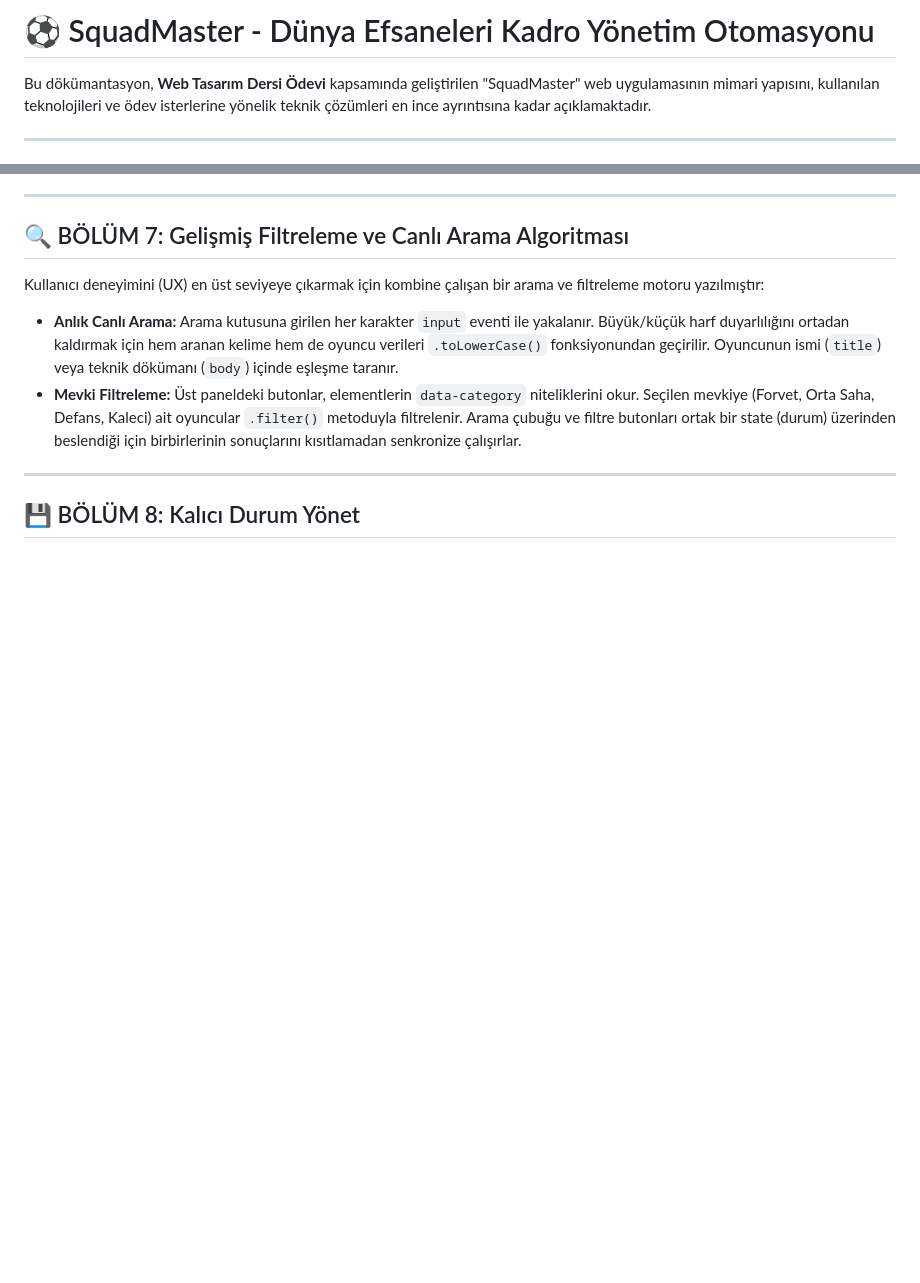
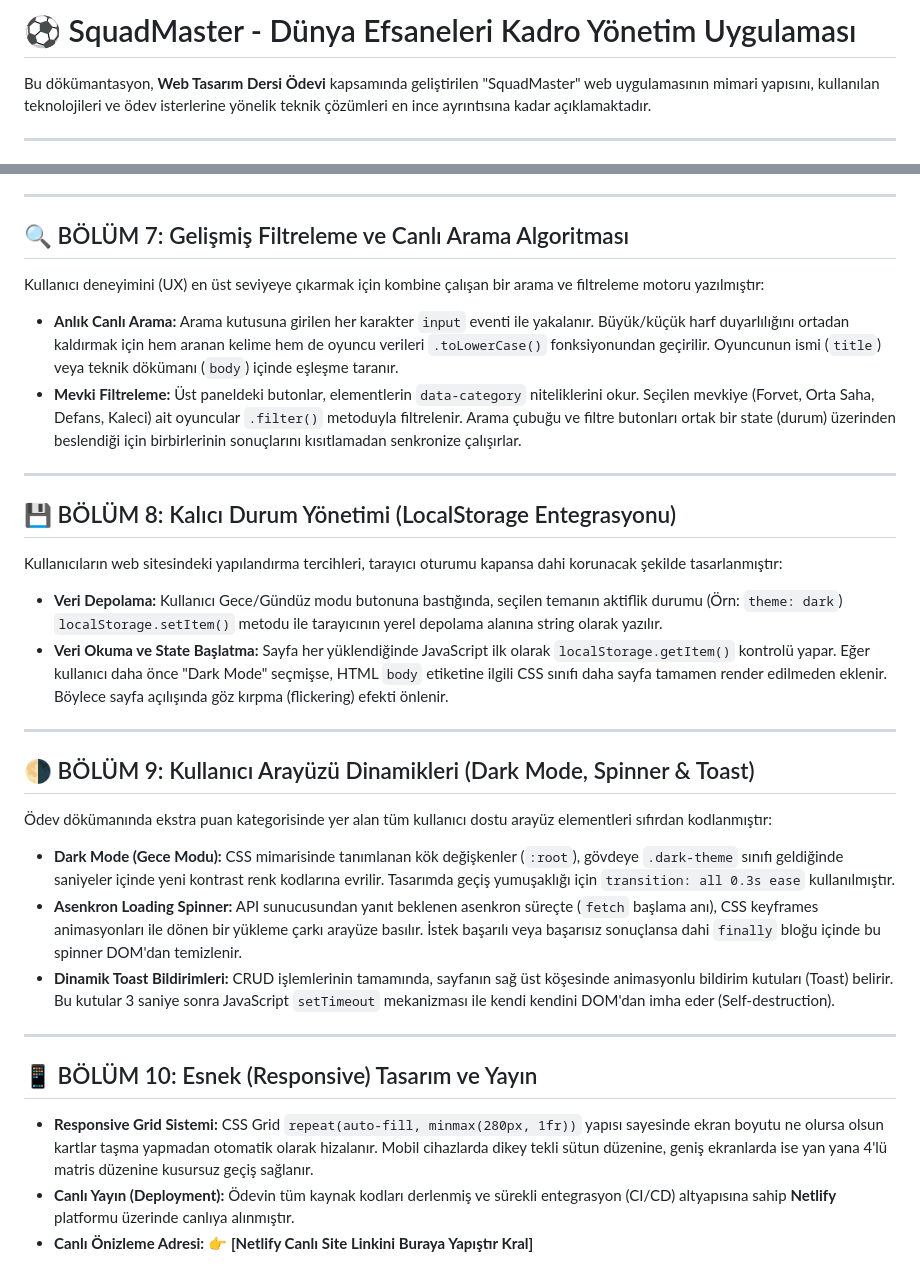
Before and after one commit to caner-mercan/SquadMaster, a Markdown page: README.md, 2 parts joined by grey strips. GitHub-like rendering; blank space fills up the shorter version.

```diff
--- a/README.md
+++ b/README.md
@@ -1,4 +1,4 @@
-# ⚽ SquadMaster - Dünya Efsaneleri Kadro Yönetim Otomasyonu
+# ⚽ SquadMaster - Dünya Efsaneleri Kadro Yönetim Uygulaması
 
 Bu dökümantasyon, **Web Tasarım Dersi Ödevi** kapsamında geliştirilen "SquadMaster" web uygulamasının mimari yapısını, kullanılan teknolojileri ve ödev isterlerine yönelik teknik çözümleri en ince ayrıntısına kadar açıklamaktadır.
 
@@ -59,4 +59,22 @@ Kullanıcı deneyimini (UX) en üst seviyeye çıkarmak için kombine çalışan
 
 ---
 
-## 💾 BÖLÜM 8: Kalıcı Durum Yönet
+## 💾 BÖLÜM 8: Kalıcı Durum Yönetimi (LocalStorage Entegrasyonu)
+Kullanıcıların web sitesindeki yapılandırma tercihleri, tarayıcı oturumu kapansa dahi korunacak şekilde tasarlanmıştır:
+* **Veri Depolama:** Kullanıcı Gece/Gündüz modu butonuna bastığında, seçilen temanın aktiflik durumu (Örn: `theme: dark`) `localStorage.setItem()` metodu ile tarayıcının yerel depolama alanına string olarak yazılır.
+* **Veri Okuma ve State Başlatma:** Sayfa her yüklendiğinde JavaScript ilk olarak `localStorage.getItem()` kontrolü yapar. Eğer kullanıcı daha önce "Dark Mode" seçmişse, HTML `body` etiketine ilgili CSS sınıfı daha sayfa tamamen render edilmeden eklenir. Böylece sayfa açılışında göz kırpma (flickering) efekti önlenir.
+
+---
+
+## 🌗 BÖLÜM 9: Kullanıcı Arayüzü Dinamikleri (Dark Mode, Spinner & Toast)
+Ödev dökümanında ekstra puan kategorisinde yer alan tüm kullanıcı dostu arayüz elementleri sıfırdan kodlanmıştır:
+* **Dark Mode (Gece Modu):** CSS mimarisinde tanımlanan kök değişkenler (`:root`), gövdeye `.dark-theme` sınıfı geldiğinde saniyeler içinde yeni kontrast renk kodlarına evrilir. Tasarımda geçiş yumuşaklığı için `transition: all 0.3s ease` kullanılmıştır.
+* **Asenkron Loading Spinner:** API sunucusundan yanıt beklenen asenkron süreçte (`fetch` başlama anı), CSS keyframes animasyonları ile dönen bir yükleme çarkı arayüze basılır. İstek başarılı veya başarısız sonuçlansa dahi `finally` bloğu içinde bu spinner DOM'dan temizlenir.
+* **Dinamik Toast Bildirimleri:** CRUD işlemlerinin tamamında, sayfanın sağ üst köşesinde animasyonlu bildirim kutuları (Toast) belirir. Bu kutular 3 saniye sonra JavaScript `setTimeout` mekanizması ile kendi kendini DOM'dan imha eder (Self-destruction).
+
+---
+
+## 📱 BÖLÜM 10: Esnek (Responsive) Tasarım ve Yayın
+* **Responsive Grid Sistemi:** CSS Grid `repeat(auto-fill, minmax(280px, 1fr))` yapısı sayesinde ekran boyutu ne olursa olsun kartlar taşma yapmadan otomatik olarak hizalanır. Mobil cihazlarda dikey tekli sütun düzenine, geniş ekranlarda ise yan yana 4'lü matris düzenine kusursuz geçiş sağlanır.
+* **Canlı Yayın (Deployment):** Ödevin tüm kaynak kodları derlenmiş ve sürekli entegrasyon (CI/CD) altyapısına sahip **Netlify** platformu üzerinde canlıya alınmıştır.
+* **Canlı Önizleme Adresi:** 👉 **[Netlify Canlı Site Linkini Buraya Yapıştır Kral]**
```
